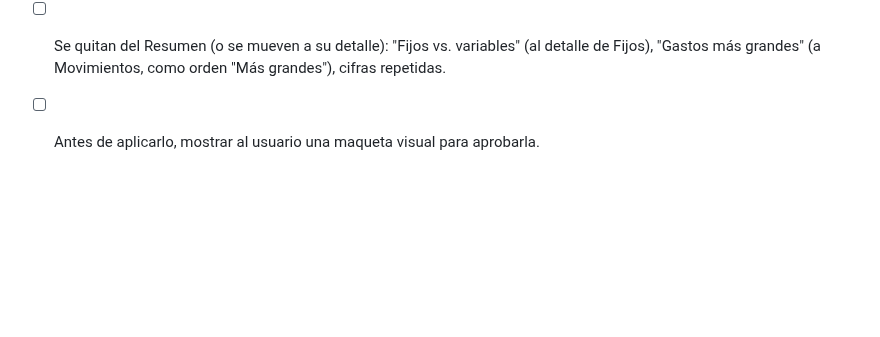
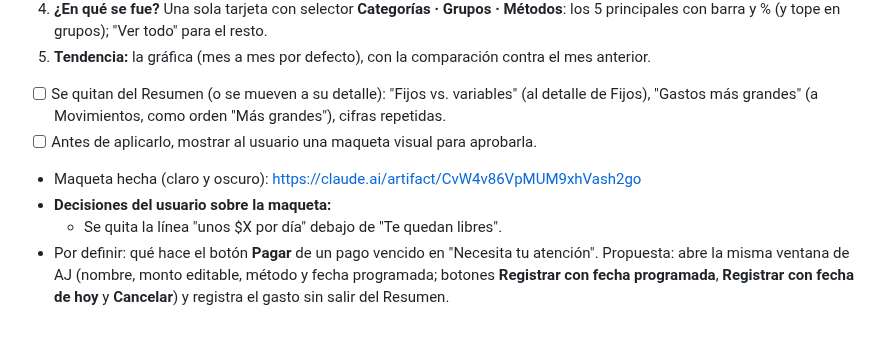
Before and after one commit to irseve/mis-finanzas, a Markdown page: CAMBIOS.md, the part around the change. Rendered like a GitHub page; blank space fills up the shorter version.

Commit message:
CAMBIOS: notas de la maqueta del Resumen (AM)
Co-Authored-By: Claude Opus 5.5 <noreply@anthropic.com>
Claude-Session: https://claude.ai/code/session_01YPXVqQ35i8ZTty1QUUX9BQ

```diff
--- a/CAMBIOS.md
+++ b/CAMBIOS.md
@@ -612,3 +612,7 @@ Propuesta (máximo 5 bloques, siempre en el mismo orden):
 5. **Tendencia:** la gráfica (mes a mes por defecto), con la comparación contra el mes anterior.
 - [ ] Se quitan del Resumen (o se mueven a su detalle): "Fijos vs. variables" (al detalle de Fijos), "Gastos más grandes" (a Movimientos, como orden "Más grandes"), cifras repetidas.
 - [ ] Antes de aplicarlo, mostrar al usuario una maqueta visual para aprobarla.
+- Maqueta hecha (claro y oscuro): https://claude.ai/artifact/CvW4v86VpMUM9xhVash2go
+- **Decisiones del usuario sobre la maqueta:**
+  - Se quita la línea "unos $X por día" debajo de "Te quedan libres".
+- Por definir: qué hace el botón **Pagar** de un pago vencido en "Necesita tu atención". Propuesta: abre la misma ventana de AJ (nombre, monto editable, método y fecha programada; botones **Registrar con fecha programada**, **Registrar con fecha de hoy** y **Cancelar**) y registra el gasto sin salir del Resumen.
```
